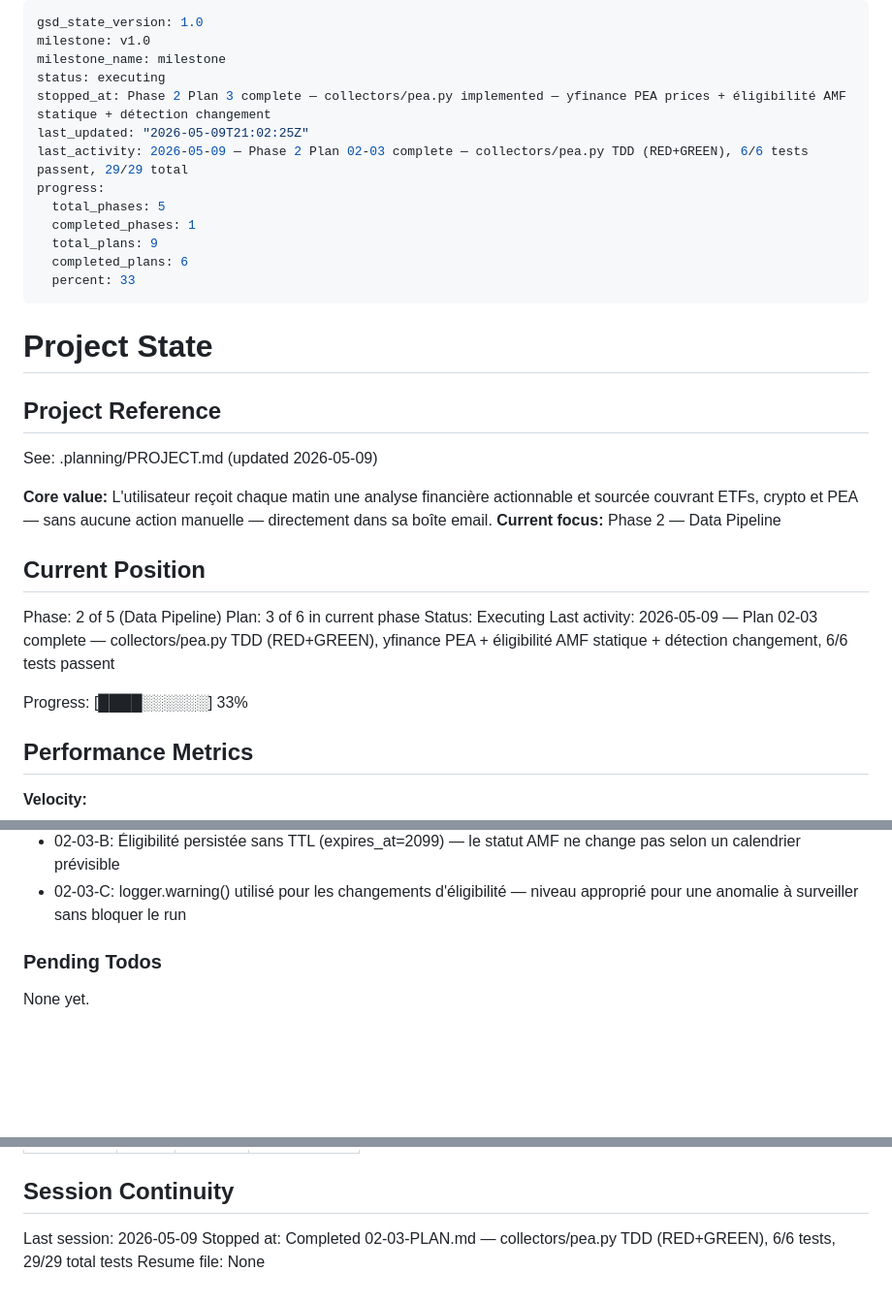
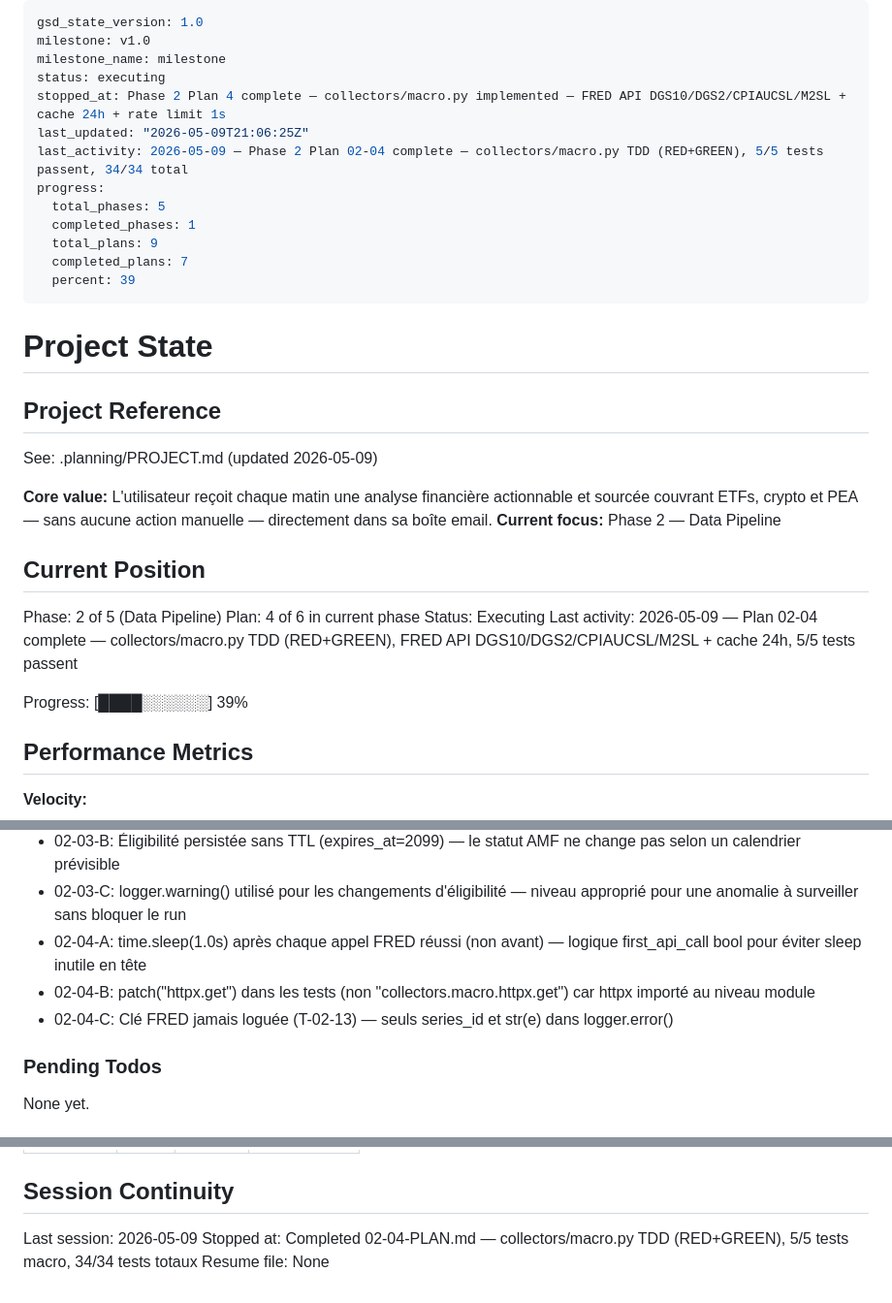
Before and after one commit to sofiafatemeh/cryptolascar, a Markdown page: .planning/STATE.md, 3 parts joined by grey strips. Shown at 97% size. Rendered like a GitHub page; blank space fills up the shorter version.

Commit message:
docs(02-04): complete macro/FRED collector plan — 5/5 tests, 34/34 total
- 02-04-SUMMARY.md : TDD RED+GREEN validés, collect_macro() FRED API 24h cache
- STATE.md : avancement plan 4/6 Phase 2, 3 nouvelles décisions 02-04-A/B/C
- ROADMAP.md : 02-04-PLAN.md marqué complété (4/6 plans Phase 2)

```diff
--- a/.planning/STATE.md
+++ b/.planning/STATE.md
@@ -3,15 +3,15 @@ gsd_state_version: 1.0
 milestone: v1.0
 milestone_name: milestone
 status: executing
-stopped_at: Phase 2 Plan 3 complete — collectors/pea.py implemented — yfinance PEA prices + éligibilité AMF statique + détection changement
-last_updated: "2026-05-09T21:02:25Z"
-last_activity: 2026-05-09 — Phase 2 Plan 02-03 complete — collectors/pea.py TDD (RED+GREEN), 6/6 tests passent, 29/29 total
+stopped_at: Phase 2 Plan 4 complete — collectors/macro.py implemented — FRED API DGS10/DGS2/CPIAUCSL/M2SL + cache 24h + rate limit 1s
+last_updated: "2026-05-09T21:06:25Z"
+last_activity: 2026-05-09 — Phase 2 Plan 02-04 complete — collectors/macro.py TDD (RED+GREEN), 5/5 tests passent, 34/34 total
 progress:
   total_phases: 5
   completed_phases: 1
   total_plans: 9
-  completed_plans: 6
-  percent: 33
+  completed_plans: 7
+  percent: 39
 ---
 
 # Project State
@@ -26,11 +26,11 @@ See: .planning/PROJECT.md (updated 2026-05-09)
 ## Current Position
 
 Phase: 2 of 5 (Data Pipeline)
-Plan: 3 of 6 in current phase
+Plan: 4 of 6 in current phase
 Status: Executing
-Last activity: 2026-05-09 — Plan 02-03 complete — collectors/pea.py TDD (RED+GREEN), yfinance PEA + éligibilité AMF statique + détection changement, 6/6 tests passent
+Last activity: 2026-05-09 — Plan 02-04 complete — collectors/macro.py TDD (RED+GREEN), FRED API DGS10/DGS2/CPIAUCSL/M2SL + cache 24h, 5/5 tests passent
 
-Progress: [████░░░░░░] 33%
+Progress: [████░░░░░░] 39%
 
 ## Performance Metrics
 
@@ -77,6 +77,9 @@ Recent decisions affecting current work:
 - 02-03-A: Indices (^FCHI, ^SBF120) exclus du check d'éligibilité (PEA_ELIGIBILITY_STATUS=None) — les indices ne sont pas des titres investissables
 - 02-03-B: Éligibilité persistée sans TTL (expires_at=2099) — le statut AMF ne change pas selon un calendrier prévisible
 - 02-03-C: logger.warning() utilisé pour les changements d'éligibilité — niveau approprié pour une anomalie à surveiller sans bloquer le run
+- 02-04-A: time.sleep(1.0s) après chaque appel FRED réussi (non avant) — logique first_api_call bool pour éviter sleep inutile en tête
+- 02-04-B: patch("httpx.get") dans les tests (non "collectors.macro.httpx.get") car httpx importé au niveau module
+- 02-04-C: Clé FRED jamais loguée (T-02-13) — seuls series_id et str(e) dans logger.error()
 
 ### Pending Todos
 
@@ -95,5 +98,5 @@ None yet.
 ## Session Continuity
 
 Last session: 2026-05-09
-Stopped at: Completed 02-03-PLAN.md — collectors/pea.py TDD (RED+GREEN), 6/6 tests, 29/29 total tests
+Stopped at: Completed 02-04-PLAN.md — collectors/macro.py TDD (RED+GREEN), 5/5 tests macro, 34/34 tests totaux
 Resume file: None
```
Also changed, not shown: .planning/ROADMAP.md (+2 -2 lines), 1 other file.
